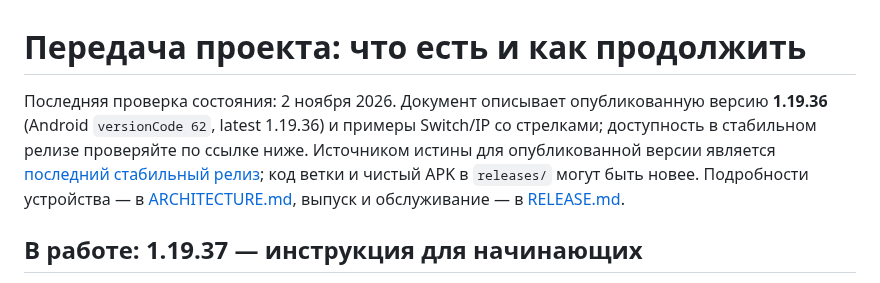
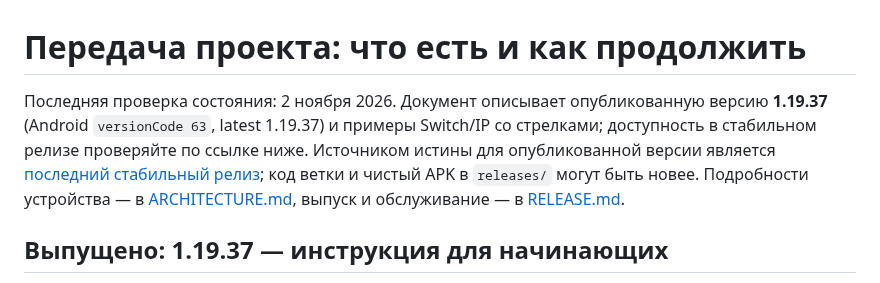
Before and after one commit to zigorminsk-debug/mikrotik, a Markdown page: docs/HANDOFF.md, the part around one of its changes. Drawn GitHub-style.

Commit message:
Document 1.19.37 release and remaining guide gaps [skip ci]
Co-authored-by: arena-agent <297053741+arena-agent@users.noreply.github.com>

```diff
--- a/docs/HANDOFF.md
+++ b/docs/HANDOFF.md
@@ -1,6 +1,6 @@
 # Передача проекта: что есть и как продолжить
 
-Последняя проверка состояния: 2 ноября 2026. Документ описывает опубликованную версию **1.19.36** (Android `versionCode 62`, latest 1.19.36) и примеры Switch/IP со стрелками; доступность в стабильном релизе проверяйте по ссылке ниже. Источником истины для опубликованной версии является [последний стабильный релиз](https://github.com/zigorminsk-debug/mikrotik/releases/latest); код ветки и чистый APK в `releases/` могут быть новее. Подробности устройства — в [ARCHITECTURE.md](ARCHITECTURE.md), выпуск и обслуживание — в [RELEASE.md](RELEASE.md).
+Последняя проверка состояния: 2 ноября 2026. Документ описывает опубликованную версию **1.19.37** (Android `versionCode 63`, latest 1.19.37) и примеры Switch/IP со стрелками; доступность в стабильном релизе проверяйте по ссылке ниже. Источником истины для опубликованной версии является [последний стабильный релиз](https://github.com/zigorminsk-debug/mikrotik/releases/latest); код ветки и чистый APK в `releases/` могут быть новее. Подробности устройства — в [ARCHITECTURE.md](ARCHITECTURE.md), выпуск и обслуживание — в [RELEASE.md](RELEASE.md).
 
-## В работе: 1.19.37 — инструкция для начинающих
+## Выпущено: 1.19.37 — инструкция для начинающих
 
```
Also changed, not shown: other parts of docs/HANDOFF.md (+1 -1 lines), docs/NEXT.md (+1 -1 lines).
